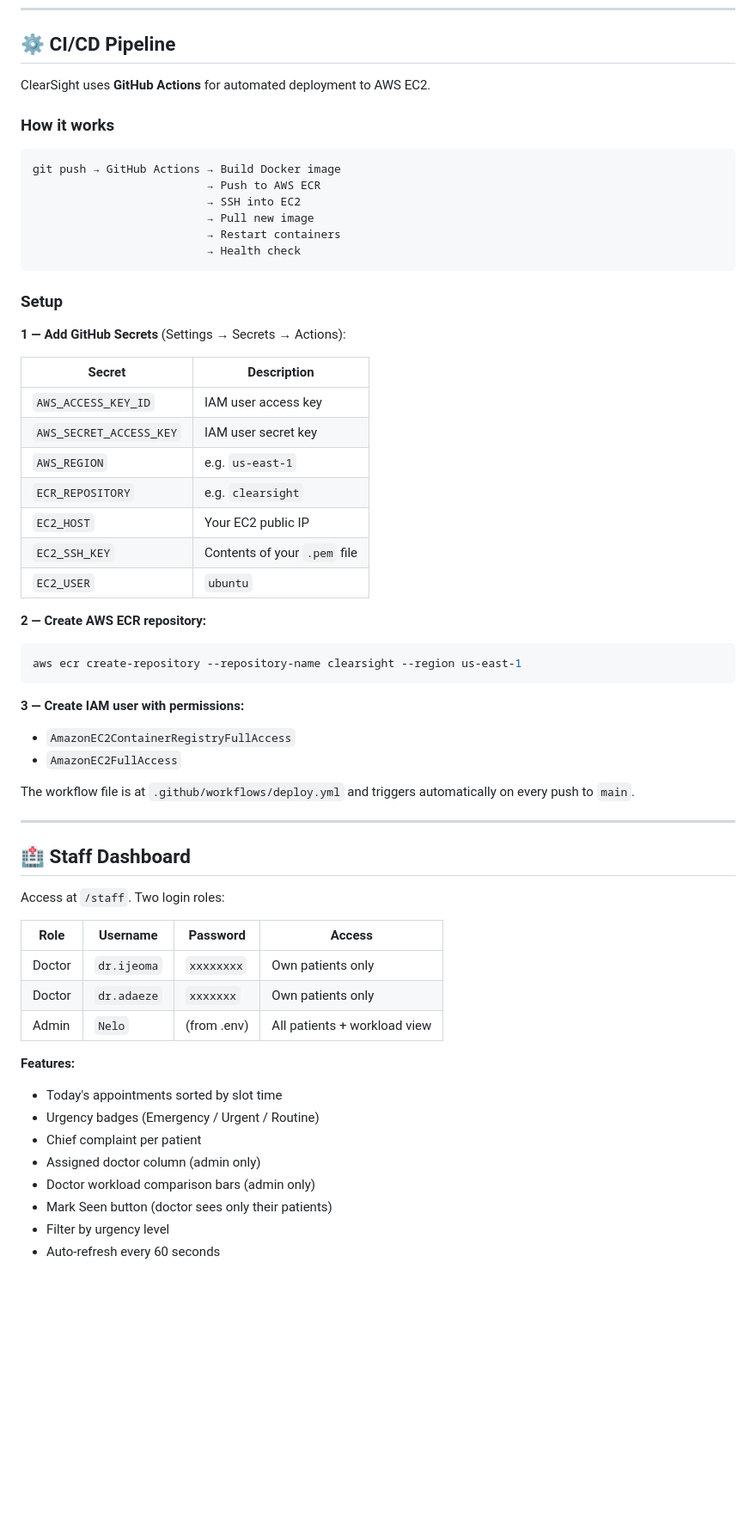
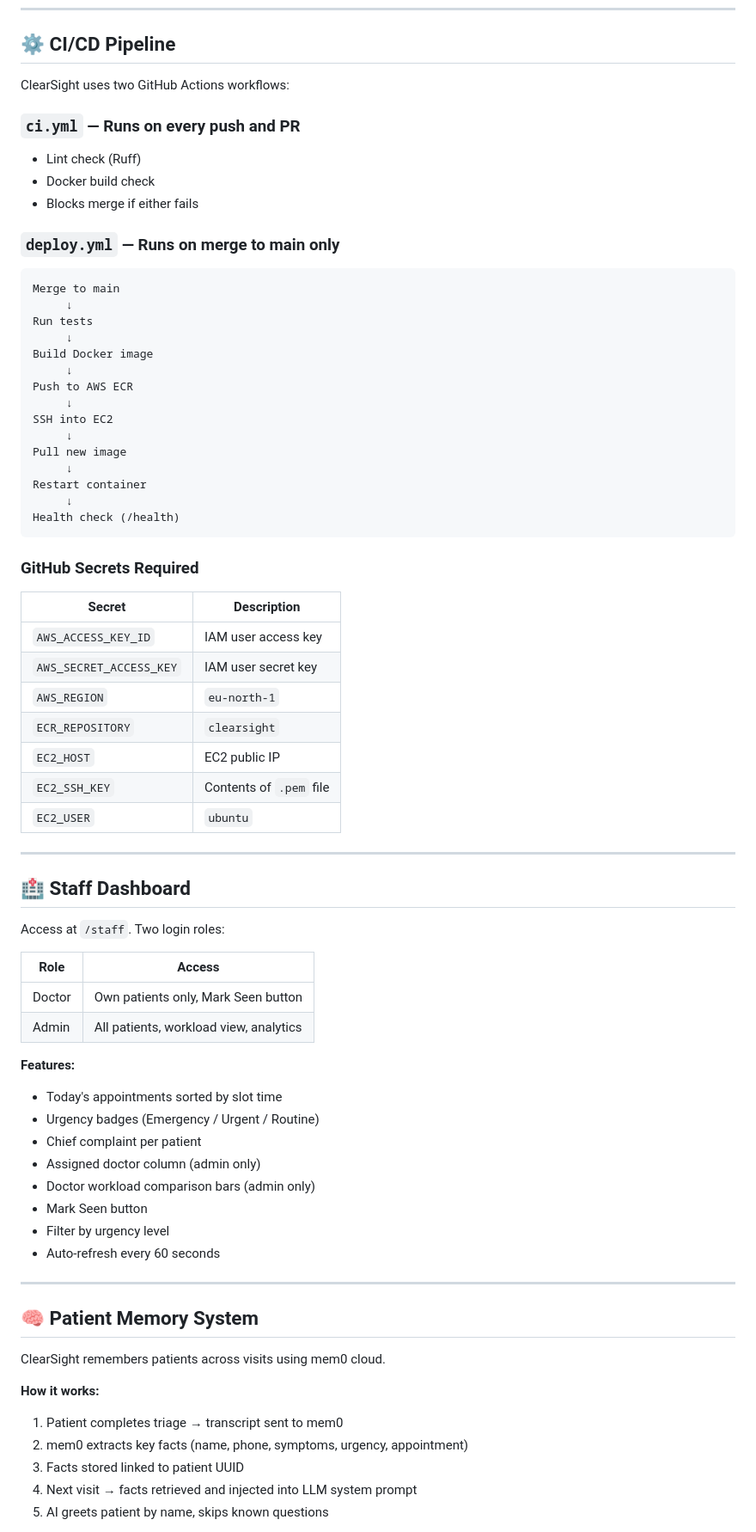
Before and after one commit to Chinelonweke/clearsight, a Markdown page: README.md, the part around one of its changes. Shown at 86% size. Rendered like a GitHub page; blank space fills up the shorter version.

````diff
--- a/README.md
+++ b/README.md
@@ -417,44 +495,43 @@ http://YOUR_EC2_PUBLIC_IP:8000/staff  ← Staff Dashboard
 
 ## ⚙️ CI/CD Pipeline
 
-ClearSight uses **GitHub Actions** for automated deployment to AWS EC2.
+ClearSight uses two GitHub Actions workflows:
 
-### How it works
+### `ci.yml` — Runs on every push and PR
+- Lint check (Ruff)
+- Docker build check
+- Blocks merge if either fails
 
+### `deploy.yml` — Runs on merge to main only
 ```
-git push → GitHub Actions → Build Docker image
-                          → Push to AWS ECR
-                          → SSH into EC2
-                          → Pull new image
-                          → Restart containers
-                          → Health check
+Merge to main
+     ↓
+Run tests
+     ↓
+Build Docker image
+     ↓
+Push to AWS ECR
+     ↓
+SSH into EC2
+     ↓
+Pull new image
+     ↓
+Restart container
+     ↓
+Health check (/health)
 ```
 
-### Setup
-
-**1 — Add GitHub Secrets** (Settings → Secrets → Actions):
+### GitHub Secrets Required
 
 | Secret | Description |
 |---|---|
 | `AWS_ACCESS_KEY_ID` | IAM user access key |
 | `AWS_SECRET_ACCESS_KEY` | IAM user secret key |
-| `AWS_REGION` | e.g. `us-east-1` |
-| `ECR_REPOSITORY` | e.g. `clearsight` |
-| `EC2_HOST` | Your EC2 public IP |
-| `EC2_SSH_KEY` | Contents of your `.pem` file |
+| `AWS_REGION` | `eu-north-1` |
+| `ECR_REPOSITORY` | `clearsight` |
+| `EC2_HOST` | EC2 public IP |
+| `EC2_SSH_KEY` | Contents of `.pem` file |
 | `EC2_USER` | `ubuntu` |
-
-**2 — Create AWS ECR repository:**
-
-```bash
-aws ecr create-repository --repository-name clearsight --region us-east-1
-```
-
-**3 — Create IAM user with permissions:**
-- `AmazonEC2ContainerRegistryFullAccess`
-- `AmazonEC2FullAccess`
-
-The workflow file is at `.github/workflows/deploy.yml` and triggers automatically on every push to `main`.
 
 ---
 
@@ -462,11 +539,10 @@ The workflow file is at `.github/workflows/deploy.yml` and triggers automaticall
 
 Access at `/staff`. Two login roles:
 
-| Role | Username | Password | Access |
-|---|---|---|---|
-| Doctor | `dr.ijeoma` | `xxxxxxxx` | Own patients only |
-| Doctor | `dr.adaeze` | `xxxxxxx` | Own patients only |
-| Admin | `Nelo` | (from .env) | All patients + workload view |
+| Role | Access |
+|---|---|
+| Doctor | Own patients only, Mark Seen button |
+| Admin | All patients, workload view, analytics |
 
 **Features:**
 - Today's appointments sorted by slot time
@@ -474,6 +550,21 @@ Access at `/staff`. Two login roles:
 - Chief complaint per patient
 - Assigned doctor column (admin only)
 - Doctor workload comparison bars (admin only)
-- Mark Seen button (doctor sees only their patients)
+- Mark Seen button
 - Filter by urgency level
 - Auto-refresh every 60 seconds
+
+---
+
+## 🧠 Patient Memory System
+
+ClearSight remembers patients across visits using mem0 cloud.
+
+**How it works:**
+
+1. Patient completes triage → transcript sent to mem0
+2. mem0 extracts key facts (name, phone, symptoms, urgency, appointment)
+3. Facts stored linked to patient UUID
+4. Next visit → facts retrieved and injected into LLM system prompt
+5. AI greets patient by name, skips known questions
+
````
Also changed, not shown: other parts of README.md (+178 -93 lines).
